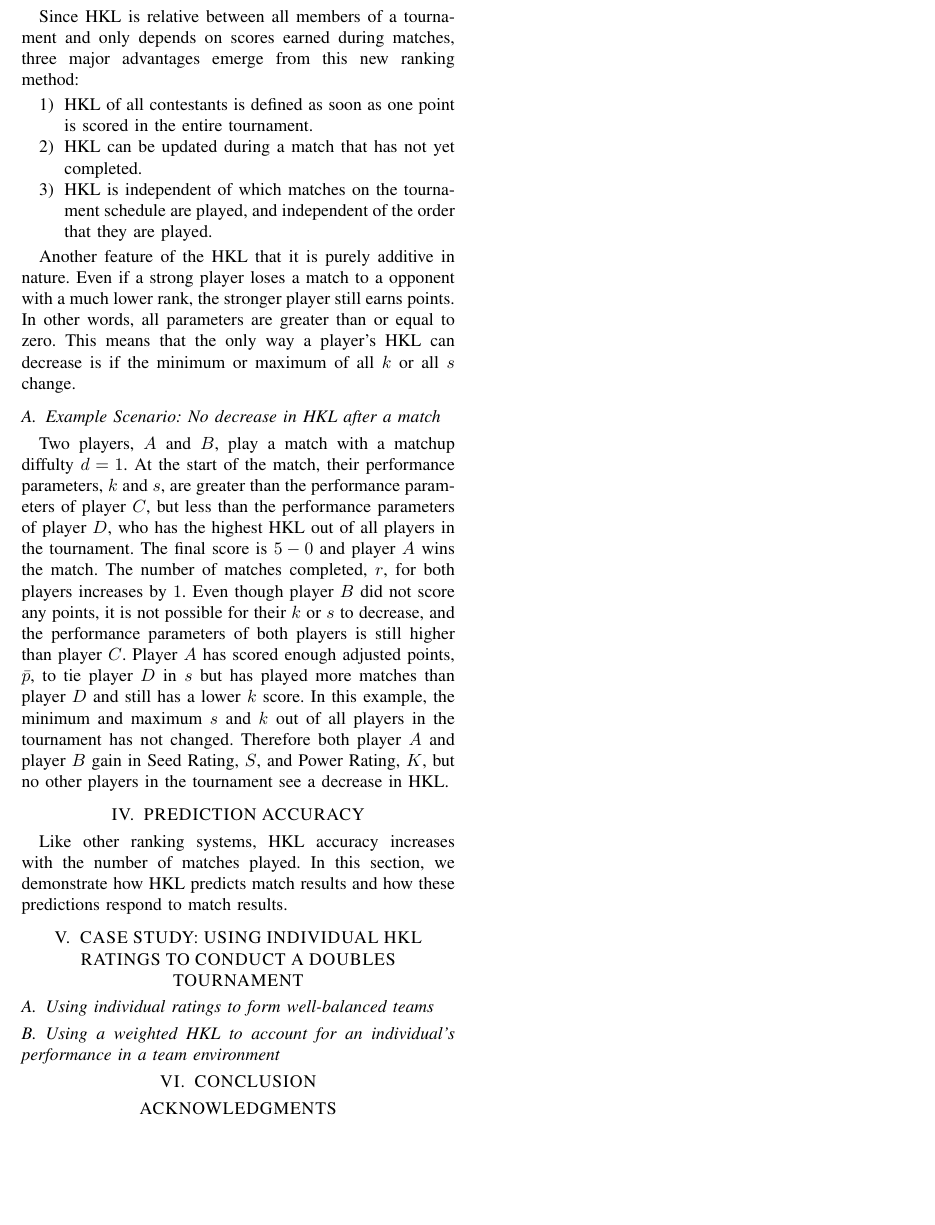
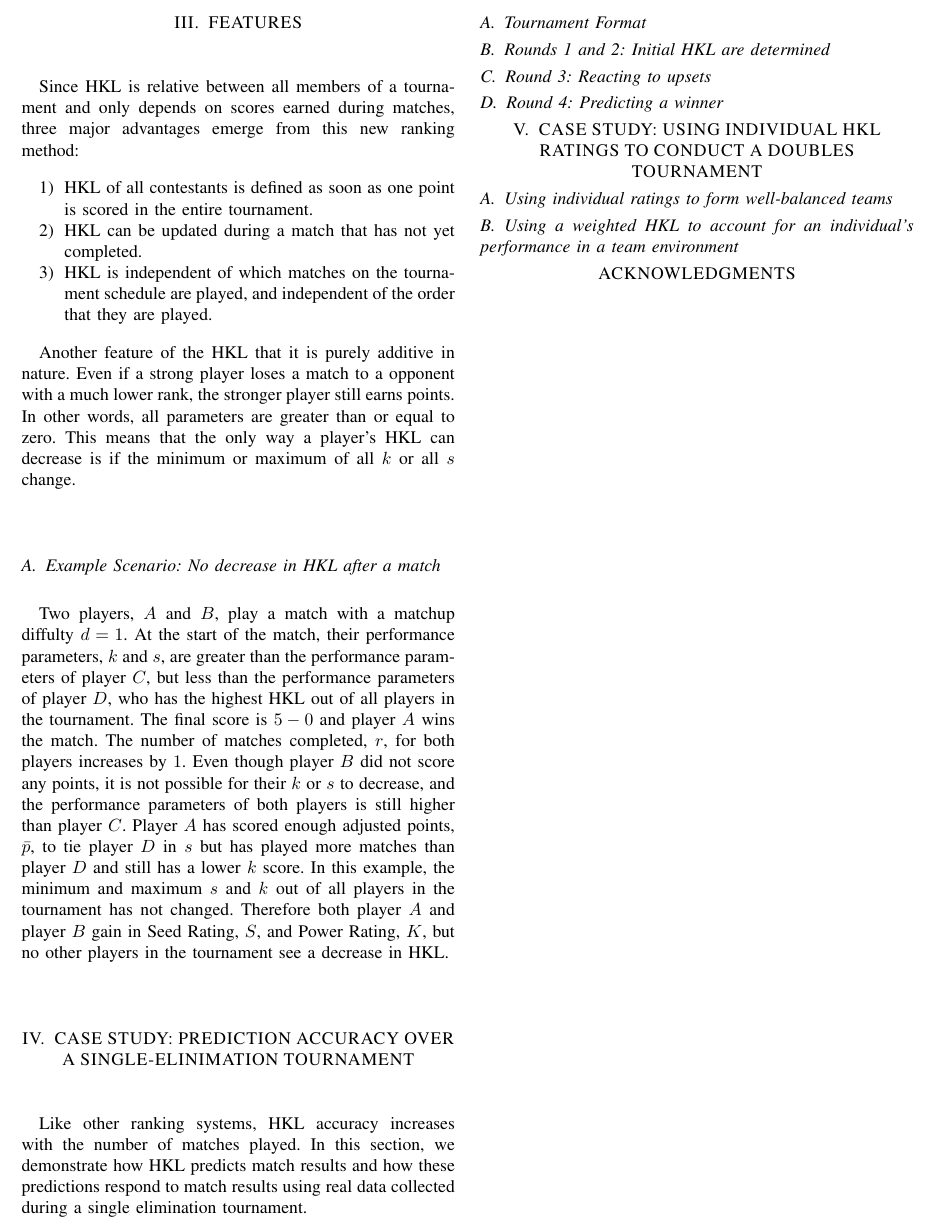
Before and after one commit to philiplinden/hkl-score, a LaTeX paper (hkl-score.tex): part of page 3 of 3, cut at the place of the change, the shorter picture padded with empty space. Compiled offline with pdfLaTeX.

Commit message:
add placeholder text for more case studies

```diff
--- a/hkl-score.tex
+++ b/hkl-score.tex
@@ -217,21 +217,31 @@ Player $A$ has scored enough adjusted points, $\bar{p}$, to tie player $D$ in $s
 In this example, the minimum and maximum $s$ and $k$ out of all players in the tournament has not changed.
 Therefore both player $A$ and player $B$ gain in Seed Rating, $S$, and Power Rating, $K$, but no other players in the tournament see a decrease in HKL.
 
-\section{PREDICTION ACCURACY}
+% \subsection{Example Scenario: ?}
+
+\section{CASE STUDY: PREDICTION ACCURACY OVER A SINGLE-ELINIMATION TOURNAMENT}
 % Show how HKL changes with predictions as a tournament is played
 Like other ranking systems, HKL accuracy increases with the number of matches played.
-In this section, we demonstrate how HKL predicts match results and how these predictions respond to match results.
+In this section, we demonstrate how HKL predicts match results and how these predictions respond to match results using real data collected during a single elimination tournament.
 
+\subsection{Tournament Format}
+% Show bracket and player score matrix
 
+\subsection{Rounds 1 and 2: Initial HKL are determined}
+
+\subsection{Round 3: Reacting to upsets}
+
+\subsection{Round 4: Predicting a winner}
 
 \section{CASE STUDY: USING INDIVIDUAL HKL RATINGS TO CONDUCT A DOUBLES TOURNAMENT}
 % Show distribution of team HKL using singles HKL for each player
 % Describe how singles ratings are weighted as doubles matches are played
+
 \subsection{Using individual ratings to form well-balanced teams}
 \subsection{Using a weighted HKL to account for an individual's performance in a team environment}
 
 
-\section{CONCLUSION}
+% \section{CONCLUSION}
 
 %%%%%%%%%%%%%%%%%%%%%%%%%%%%%%%%%%%%%%%%%%%%%%%%%%%%%%%%%%%%%%%%%%%%%%%%%%%%%%%%
 \section*{ACKNOWLEDGMENTS}
```
Also changed, not shown: hkl-score.pdf.
